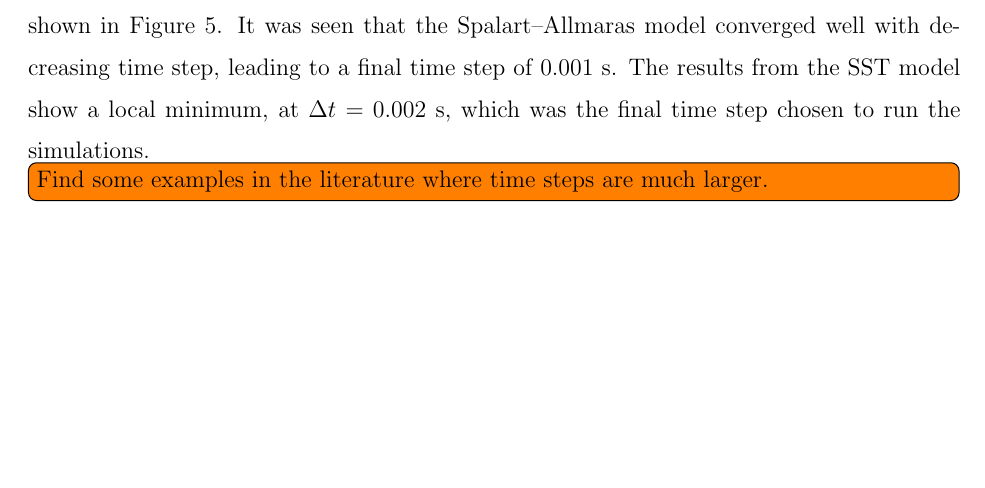
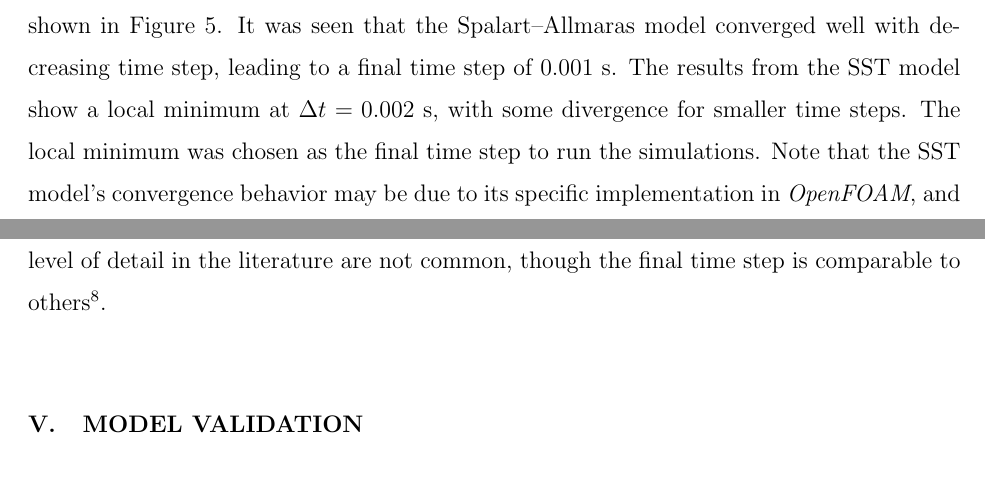
Before and after one commit to petebachant/CFT-wake-modeling-paper, a LaTeX paper (paper.tex): part of page 6 of 12 before the commit and two parts of pages 6 and 7 of 12 after it, the two joined at a grey line, cut so that both start at the same text, the shorter picture padded with empty space. Compiled offline with pdfLaTeX.

Commit message:
Wrap up time step discussion

```diff
--- a/paper.tex
+++ b/paper.tex
@@ -315,12 +315,15 @@ approximately $5 \times 10^4$ for the 2-D cases and 16 million for the 3-D case.
 Time step dependence was studied using the $N_x=70$ grid, the results from which
 are shown in Figure~\ref{fig:verification}. It was seen that the
 Spalart--Allmaras model converged well with decreasing time step, leading to a
-final time step of 0.001 s. The results from the SST model show a local minimum,
-at $\Delta t = 0.002$ s, which was the final time step chosen to run the
-simulations.
+final time step of 0.001 s. The results from the SST model show a local minimum
+at $\Delta t = 0.002$ s, with some divergence for smaller time steps. The local
+minimum was chosen as the final time step to run the simulations. Note that the
+SST model's convergence behavior may be due to its specific implementation in
+\textit{OpenFOAM}, and not indicative of the nature of the model equations.
+Verification studies for CFTs with this level of detail in the literature are
+not common, though the final time step is comparable to others
+\cite{Balduzzi2016}.
 
-\todo[inline]{Find some examples in the literature where time steps are much
-    larger.}
 
 \section{Model validation}
 
```
